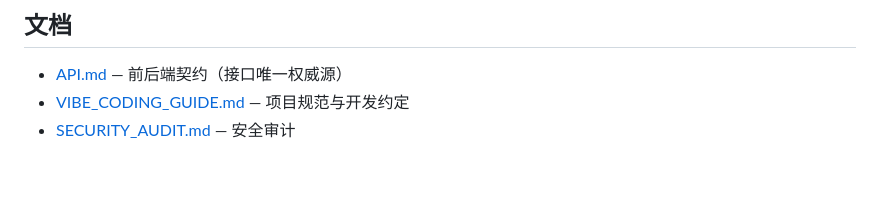
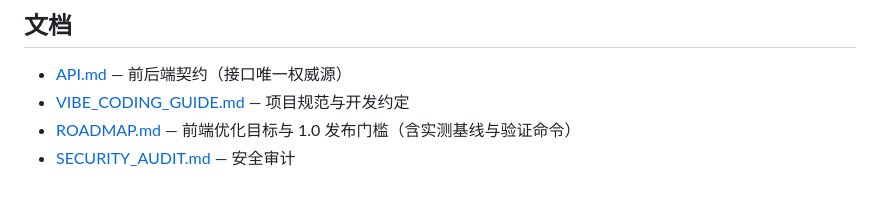
Before and after one commit to lutao043/nginx-manager, a Markdown page: README.md, the part around the change. Drawn GitHub-style.

Commit message:
docs: 固定前端优化目标与1.0发布门槛(ROADMAP.md含v0.7.0实测基线与可复现验证命令+README/规范文档挂载指针+规范新增路线图章节与0.8功能冻结约定)

```diff
--- a/README.md
+++ b/README.md
@@ -94,4 +94,5 @@ python build.py        # 产物 dist/nginx-manager-v{版本}.exe（单文件）
 
 - [API.md](API.md) — 前后端契约（接口唯一权威源）
 - [VIBE_CODING_GUIDE.md](VIBE_CODING_GUIDE.md) — 项目规范与开发约定
+- [ROADMAP.md](ROADMAP.md) — 前端优化目标与 1.0 发布门槛（含实测基线与验证命令）
 - [SECURITY_AUDIT.md](SECURITY_AUDIT.md) — 安全审计
```
Also changed, not shown: ROADMAP.md (added, +126 -0 lines), VIBE_CODING_GUIDE.md (+7 -0 lines).
